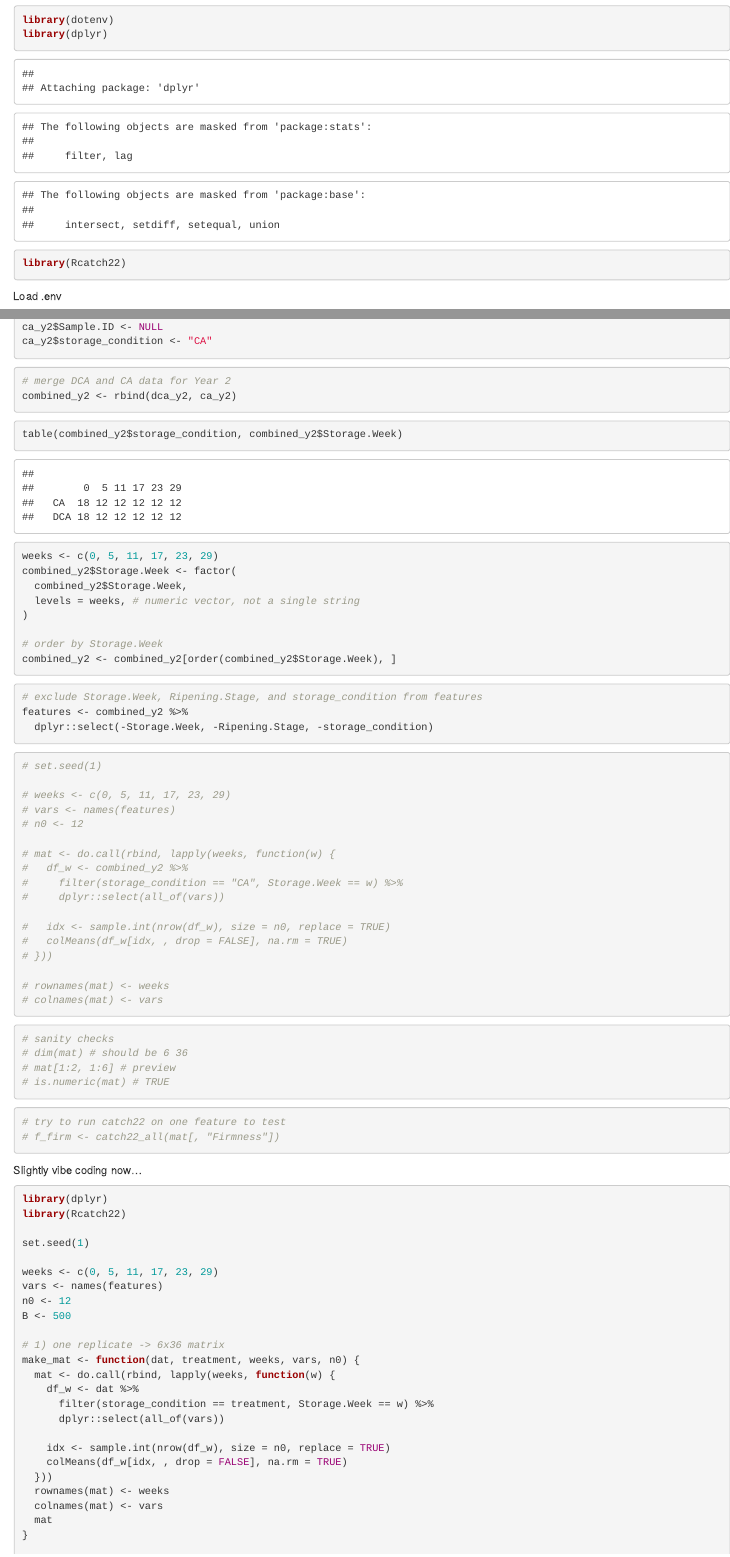
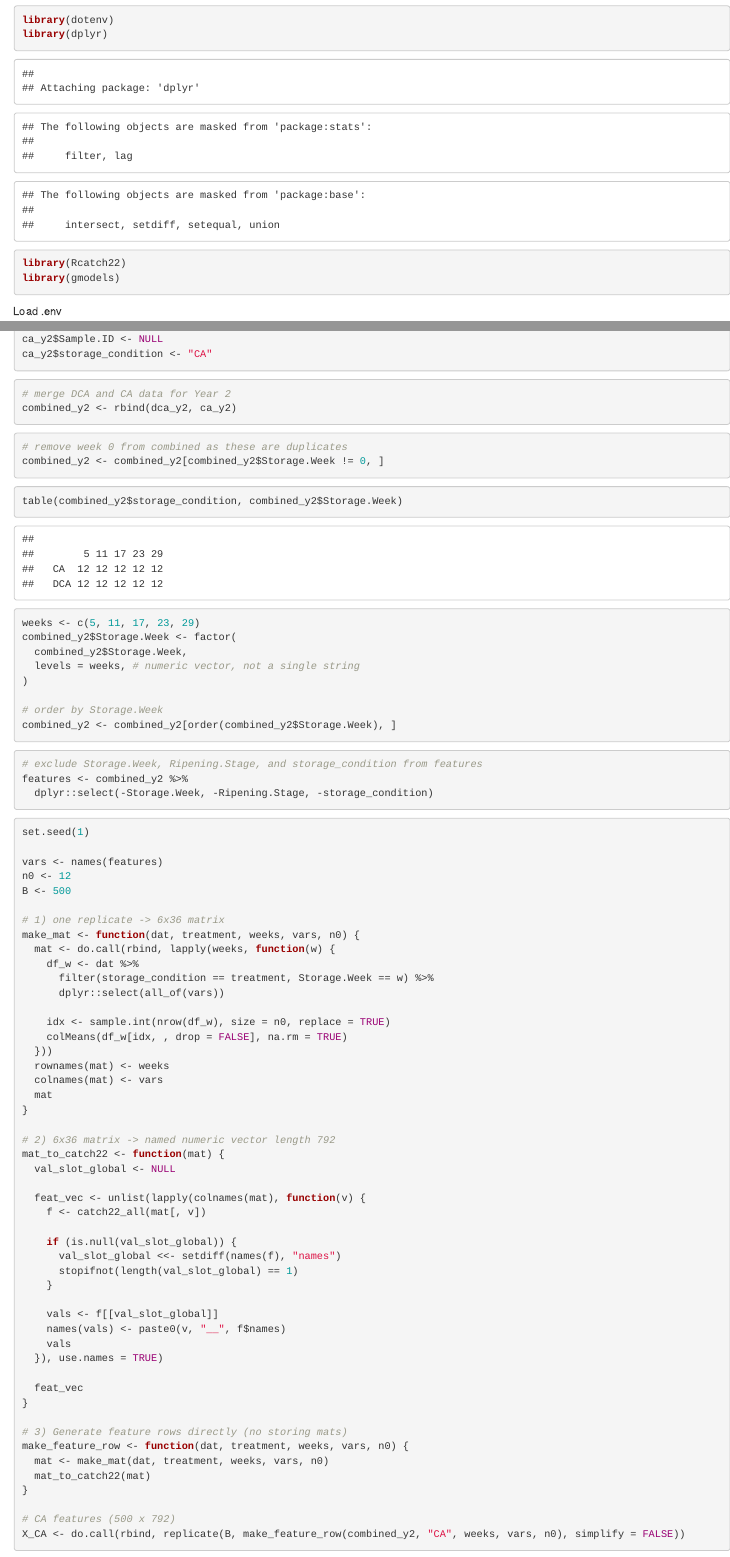
Before and after one commit to ms2206/machine_learning_for_metabolomics, an R Markdown document (assignment/scripts/02_objective_dca_ca_clafficiation_model.Rmd): the page in a window 1100 px wide, from 230 px down, and a second part further down, joined at a grey line. Rendered offline with R 4.5, knitr and Pandoc, with nearby package versions; some code elsewhere in the file could not run offline.

Commit message:
Refactor code structure for improved readability and maintainability

````diff
--- a/assignment/scripts/02_objective_dca_ca_clafficiation_model.Rmd
+++ b/assignment/scripts/02_objective_dca_ca_clafficiation_model.Rmd
@@ -14,6 +14,7 @@
 library(dotenv)
 library(dplyr)
 library(Rcatch22)
+library(gmodels)
 ```
 
 ################################################
@@ -96,11 +97,16 @@
 ```
 
 ```{r}
+# remove week 0 from combined as these are duplicates
+combined_y2 <- combined_y2[combined_y2$Storage.Week != 0, ]
+```
+
+```{r}
 table(combined_y2$storage_condition, combined_y2$Storage.Week)
 ```
 
 ```{r}
-weeks <- c(0, 5, 11, 17, 23, 29)
+weeks <- c(5, 11, 17, 23, 29)
 combined_y2$Storage.Week <- factor(
   combined_y2$Storage.Week,
   levels = weeks, # numeric vector, not a single string
@@ -117,46 +123,8 @@
 ```
 
 ```{r}
-# set.seed(1)
-
-# weeks <- c(0, 5, 11, 17, 23, 29)
-# vars <- names(features)
-# n0 <- 12
-
-# mat <- do.call(rbind, lapply(weeks, function(w) {
-#   df_w <- combined_y2 %>%
-#     filter(storage_condition == "CA", Storage.Week == w) %>%
-#     dplyr::select(all_of(vars))
-
-#   idx <- sample.int(nrow(df_w), size = n0, replace = TRUE)
-#   colMeans(df_w[idx, , drop = FALSE], na.rm = TRUE)
-# }))
-
-# rownames(mat) <- weeks
-# colnames(mat) <- vars
-```
-
-```{r}
-# sanity checks
-# dim(mat) # should be 6 36
-# mat[1:2, 1:6] # preview
-# is.numeric(mat) # TRUE
-```
-
-```{r}
-# try to run catch22 on one feature to test
-# f_firm <- catch22_all(mat[, "Firmness"])
-```
-
-Slightly vibe coding now...
-
-```{r}
-library(dplyr)
-library(Rcatch22)
-
 set.seed(1)
 
-weeks <- c(0, 5, 11, 17, 23, 29)
 vars <- names(features)
 n0 <- 12
 B <- 500
````
Also changed, not shown: assignment/scripts/02_objective_dca_ca_clafficiation_model.nb.html, assignment/scripts/02_objective_dca_ca_clafficiation_model.Rmd (28 more changed lines), 2 other files.
